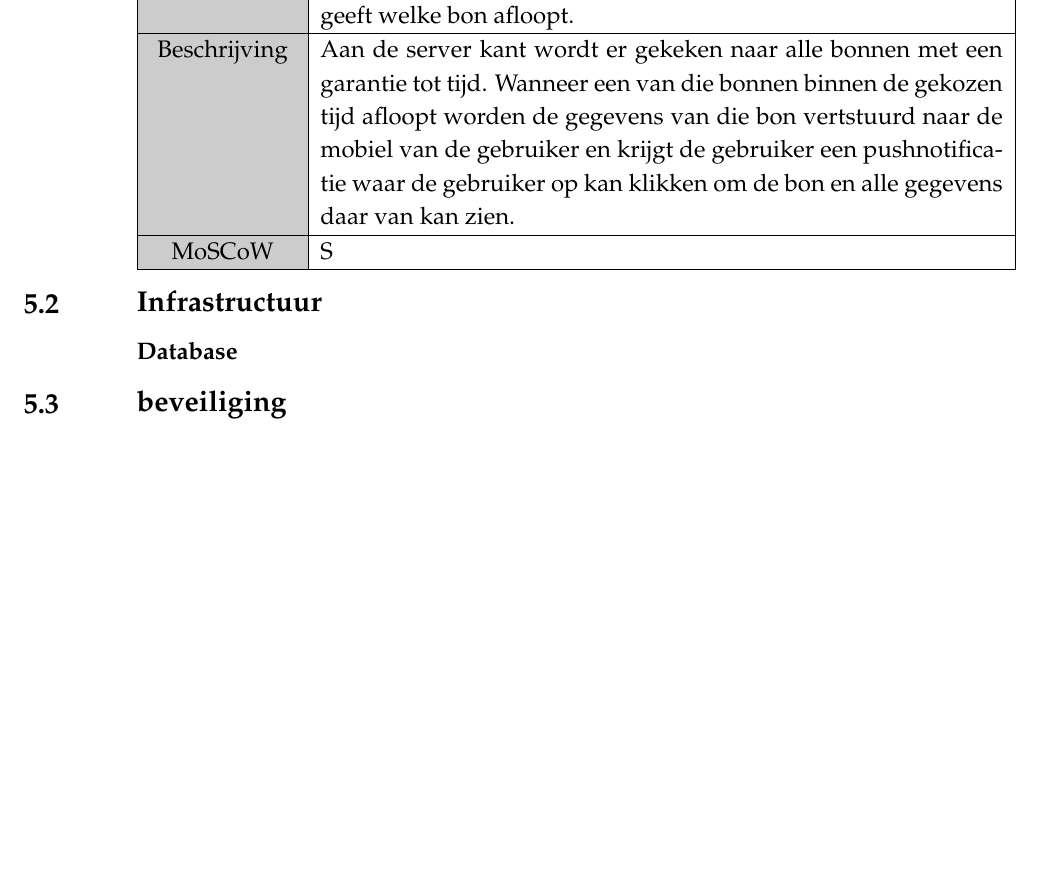
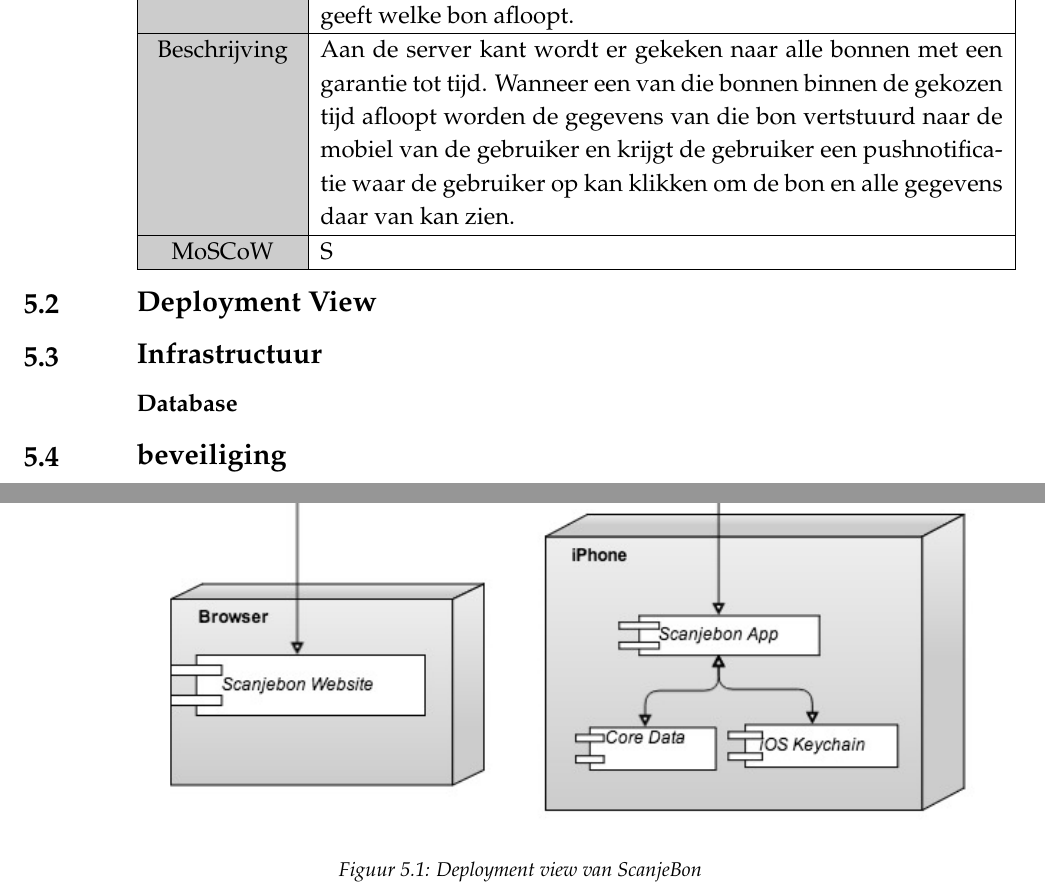
Before and after one commit to fatboypunk/Scriptie, a LaTeX document (scriptie.tex): part of page 23 of 30 before the commit and two parts of pages 24 and 25 of 32 after it, the two joined at a grey line, cut so that both start at the same text, the shorter picture padded with empty space. Compiled offline with pdfLaTeX.

Commit message:
add a deployment view

```diff
--- a/scriptie.tex
+++ b/scriptie.tex
@@ -548,7 +548,13 @@
 MoSCoW & S \\ \hline
 \end{tabularx}
 
-
+\section{Deployment View}
+\begin{figure}[ht!]
+\centering
+\includegraphics[width=15.5cm]{deployment_view.jpg}\\
+\label{deployment_view}
+\caption{Deployment view van ScanjeBon}
+\end{figure}
 \section{Infrastructuur}
 \subsection{Database}
 \section{beveiliging}
```
Also changed, not shown: img/deployment_view.jpg (added), scriptie.pdf.
